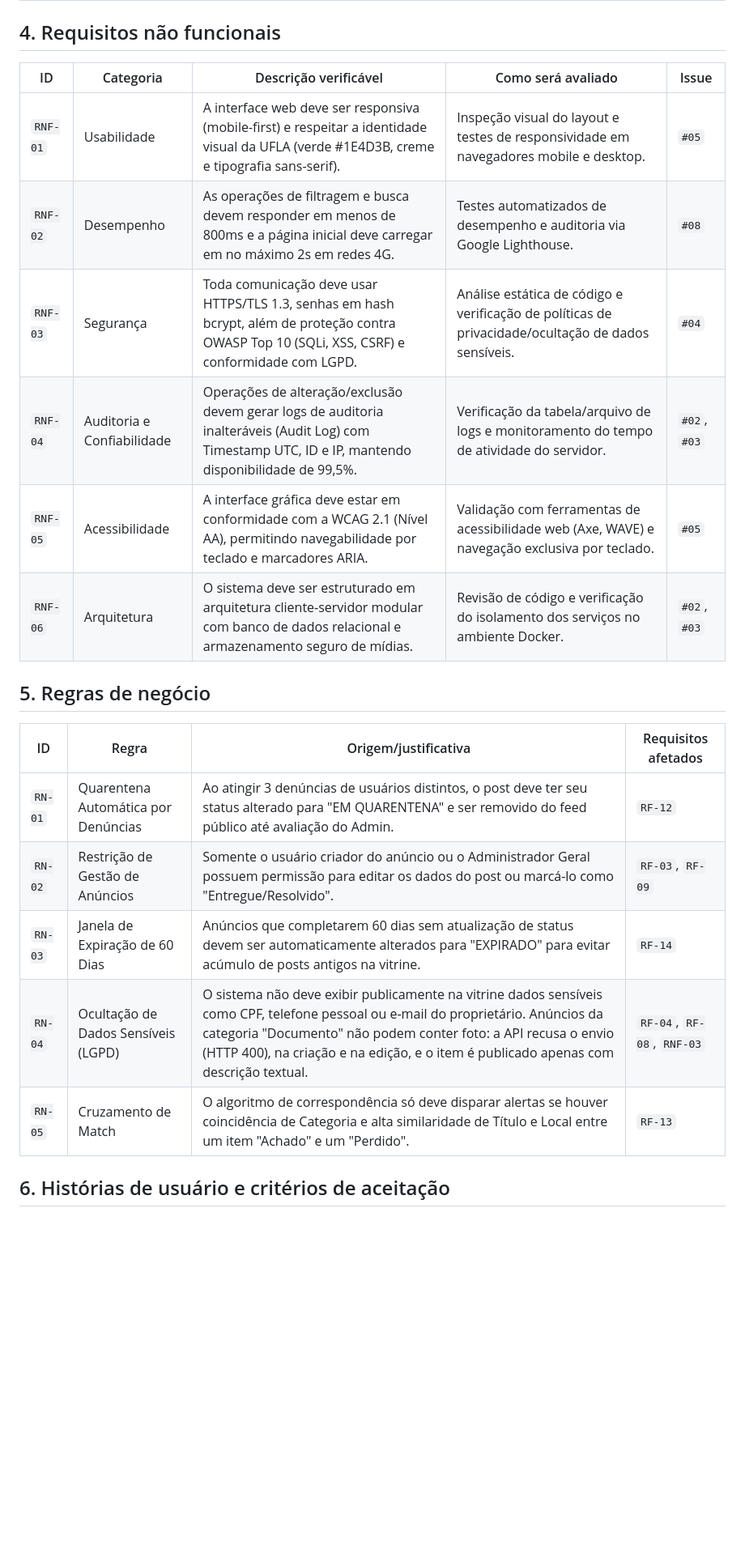
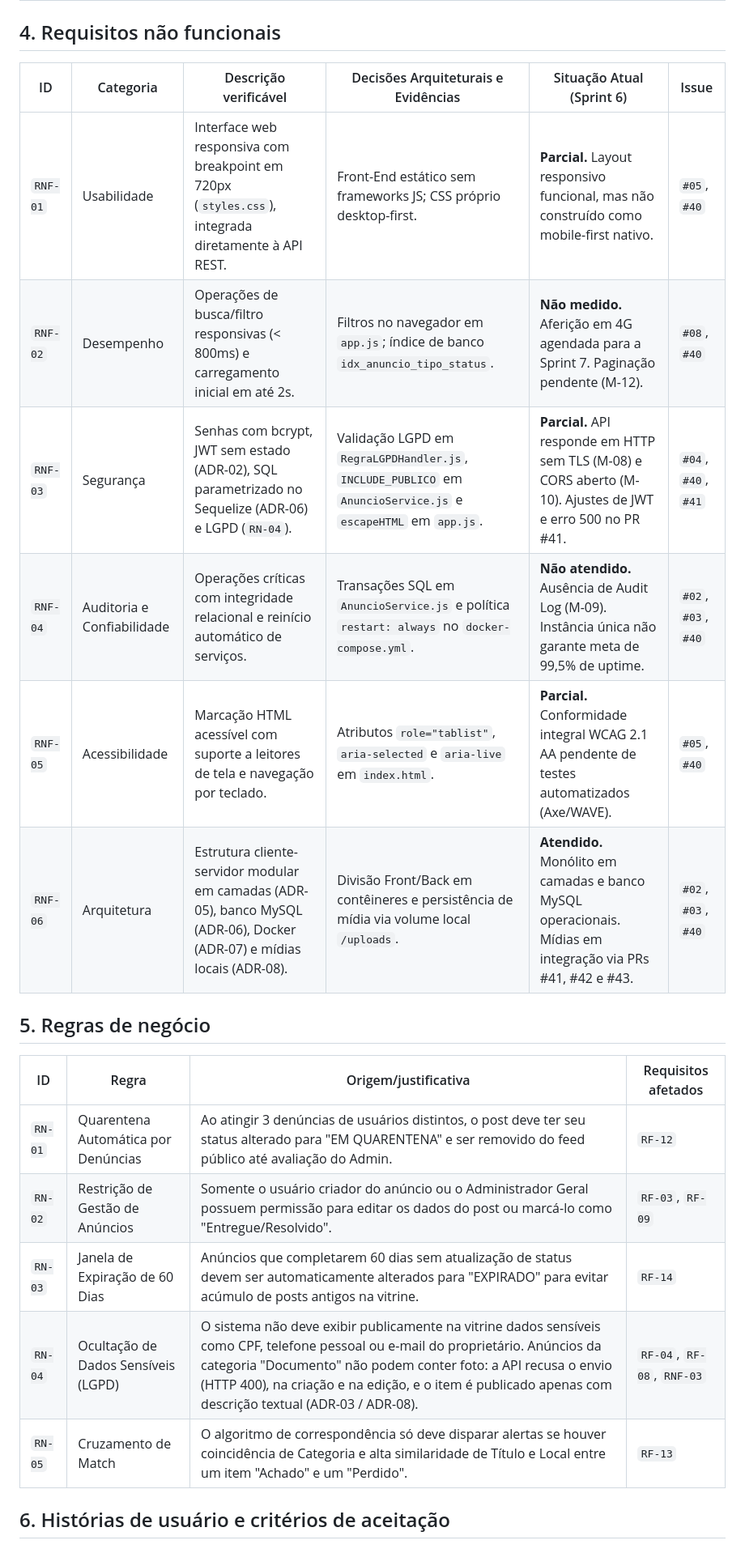
Before and after one commit to Matheus-Castro-Paula/Radar-UFLA, a Markdown page: docs/requisitos/requisitos.md, the part around one of its changes. Shown at 81% size. Drawn GitHub-style; blank space fills up the shorter version.

```diff
--- a/docs/requisitos/requisitos.md
+++ b/docs/requisitos/requisitos.md
@@ -35,24 +35,24 @@ Os requisitos do sistema **Radar UFLA** foram identificados e estruturados a par
 
 ## 4. Requisitos não funcionais
 
-| ID       | Categoria                  | Descrição verificável                                                                                                                                 | Como será avaliado                                                                                 | Issue        |
-| -------- | -------------------------- | ----------------------------------------------------------------------------------------------------------------------------------------------------- | -------------------------------------------------------------------------------------------------- | ------------ |
-| `RNF-01` | Usabilidade                | A interface web deve ser responsiva (mobile-first) e respeitar a identidade visual da UFLA (verde #1E4D3B, creme e tipografia sans-serif).            | Inspeção visual do layout e testes de responsividade em navegadores mobile e desktop.              | `#05`        |
-| `RNF-02` | Desempenho                 | As operações de filtragem e busca devem responder em menos de 800ms e a página inicial deve carregar em no máximo 2s em redes 4G.                     | Testes automatizados de desempenho e auditoria via Google Lighthouse.                              | `#08`        |
-| `RNF-03` | Segurança                  | Toda comunicação deve usar HTTPS/TLS 1.3, senhas em hash bcrypt, além de proteção contra OWASP Top 10 (SQLi, XSS, CSRF) e conformidade com LGPD.      | Análise estática de código e verificação de políticas de privacidade/ocultação de dados sensíveis. | `#04`        |
-| `RNF-04` | Auditoria e Confiabilidade | Operações de alteração/exclusão devem gerar logs de auditoria inalteráveis (Audit Log) com Timestamp UTC, ID e IP, mantendo disponibilidade de 99,5%. | Verificação da tabela/arquivo de logs e monitoramento do tempo de atividade do servidor.           | `#02`, `#03` |
-| `RNF-05` | Acessibilidade             | A interface gráfica deve estar em conformidade com a WCAG 2.1 (Nível AA), permitindo navegabilidade por teclado e marcadores ARIA.                    | Validação com ferramentas de acessibilidade web (Axe, WAVE) e navegação exclusiva por teclado.     | `#05`        |
-| `RNF-06` | Arquitetura                | O sistema deve ser estruturado em arquitetura cliente-servidor modular com banco de dados relacional e armazenamento seguro de mídias.                | Revisão de código e verificação do isolamento dos serviços no ambiente Docker.                     | `#02`, `#03` |
+| ID | Categoria | Descrição verificável | Decisões Arquiteturais e Evidências | Situação Atual (Sprint 6) | Issue |
+| --- | --- | --- | --- | --- | --- |
+| `RNF-01` | Usabilidade | Interface web responsiva com breakpoint em 720px (`styles.css`), integrada diretamente à API REST. | Front-End estático sem frameworks JS; CSS próprio desktop-first. | **Parcial.** Layout responsivo funcional, mas não construído como mobile-first nativo. | `#05`, `#40` |
+| `RNF-02` | Desempenho | Operações de busca/filtro responsivas (< 800ms) e carregamento inicial em até 2s. | Filtros no navegador em `app.js`; índice de banco `idx_anuncio_tipo_status`. | **Não medido.** Aferição em 4G agendada para a Sprint 7. Paginação pendente (M-12). | `#08`, `#40` |
+| `RNF-03` | Segurança | Senhas com bcrypt, JWT sem estado (ADR-02), SQL parametrizado no Sequelize (ADR-06) e LGPD (`RN-04`). | Validação LGPD em `RegraLGPDHandler.js`, `INCLUDE_PUBLICO` em `AnuncioService.js` e `escapeHTML` em `app.js`. | **Parcial.** API responde em HTTP sem TLS (M-08) e CORS aberto (M-10). Ajustes de JWT e erro 500 no PR #41. | `#04`, `#40`, `#41` |
+| `RNF-04` | Auditoria e Confiabilidade | Operações críticas com integridade relacional e reinício automático de serviços. | Transações SQL em `AnuncioService.js` e política `restart: always` no `docker-compose.yml`. | **Não atendido.** Ausência de Audit Log (M-09). Instância única não garante meta de 99,5% de uptime. | `#02`, `#03`, `#40` |
+| `RNF-05` | Acessibilidade | Marcação HTML acessível com suporte a leitores de tela e navegação por teclado. | Atributos `role="tablist"`, `aria-selected` e `aria-live` em `index.html`. | **Parcial.** Conformidade integral WCAG 2.1 AA pendente de testes automatizados (Axe/WAVE). | `#05`, `#40` |
+| `RNF-06` | Arquitetura | Estrutura cliente-servidor modular em camadas (ADR-05), banco MySQL (ADR-06), Docker (ADR-07) e mídias locais (ADR-08). | Divisão Front/Back em contêineres e persistência de mídia via volume local `/uploads`. | **Atendido.** Monólito em camadas e banco MySQL operacionais. Mídias em integração via PRs #41, #42 e #43. | `#02`, `#03`, `#40` |
 
 ## 5. Regras de negócio
 
-| ID      | Regra                               | Origem/justificativa                                                                                                                                                     | Requisitos afetados        |
-| ------- | ----------------------------------- | ------------------------------------------------------------------------------------------------------------------------------------------------------------------------ | -------------------------- |
-| `RN-01` | Quarentena Automática por Denúncias | Ao atingir 3 denúncias de usuários distintos, o post deve ter seu status alterado para "EM QUARENTENA" e ser removido do feed público até avaliação do Admin.            | `RF-12`                    |
-| `RN-02` | Restrição de Gestão de Anúncios     | Somente o usuário criador do anúncio ou o Administrador Geral possuem permissão para editar os dados do post ou marcá-lo como "Entregue/Resolvido".                      | `RF-03`, `RF-09`           |
-| `RN-03` | Janela de Expiração de 60 Dias      | Anúncios que completarem 60 dias sem atualização de status devem ser automaticamente alterados para "EXPIRADO" para evitar acúmulo de posts antigos na vitrine.          | `RF-14`                    |
-| `RN-04` | Ocultação de Dados Sensíveis (LGPD) | O sistema não deve exibir publicamente na vitrine dados sensíveis como CPF, telefone pessoal ou e-mail do proprietário. Anúncios da categoria "Documento" não podem conter foto: a API recusa o envio (HTTP 400), na criação e na edição, e o item é publicado apenas com descrição textual. | `RF-04`, `RF-08`, `RNF-03` |
-| `RN-05` | Cruzamento de Match                 | O algoritmo de correspondência só deve disparar alertas se houver coincidência de Categoria e alta similaridade de Título e Local entre um item "Achado" e um "Perdido". | `RF-13`                    |
+| ID | Regra | Origem/justificativa | Requisitos afetados |
+| --- | --- | --- | --- |
+| `RN-01` | Quarentena Automática por Denúncias | Ao atingir 3 denúncias de usuários distintos, o post deve ter seu status alterado para "EM QUARENTENA" e ser removido do feed público até avaliação do Admin. | `RF-12` |
+| `RN-02` | Restrição de Gestão de Anúncios | Somente o usuário criador do anúncio ou o Administrador Geral possuem permissão para editar os dados do post ou marcá-lo como "Entregue/Resolvido". | `RF-03`, `RF-09` |
+| `RN-03` | Janela de Expiração de 60 Dias | Anúncios que completarem 60 dias sem atualização de status devem ser automaticamente alterados para "EXPIRADO" para evitar acúmulo de posts antigos na vitrine. | `RF-14` |
+| `RN-04` | Ocultação de Dados Sensíveis (LGPD) | O sistema não deve exibir publicamente na vitrine dados sensíveis como CPF, telefone pessoal ou e-mail do proprietário. Anúncios da categoria "Documento" não podem conter foto: a API recusa o envio (HTTP 400), na criação e na edição, e o item é publicado apenas com descrição textual (ADR-03 / ADR-08). | `RF-04`, `RF-08`, `RNF-03` |
+| `RN-05` | Cruzamento de Match | O algoritmo de correspondência só deve disparar alertas se houver coincidência de Categoria e alta similaridade de Título e Local entre um item "Achado" e um "Perdido". | `RF-13` |
 
 ## 6. Histórias de usuário e critérios de aceitação
 
```
Also changed, not shown: other parts of docs/requisitos/requisitos.md (+36 -34 lines), README.md (+14 -6 lines).
